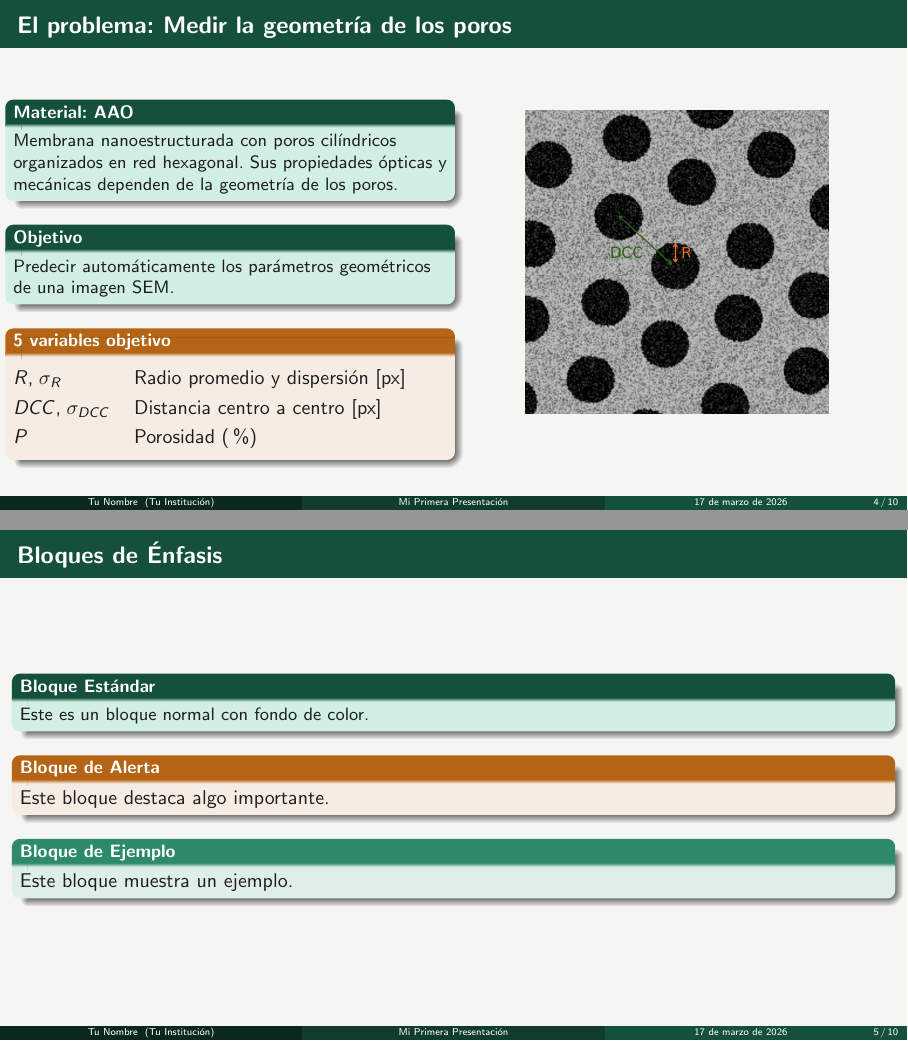
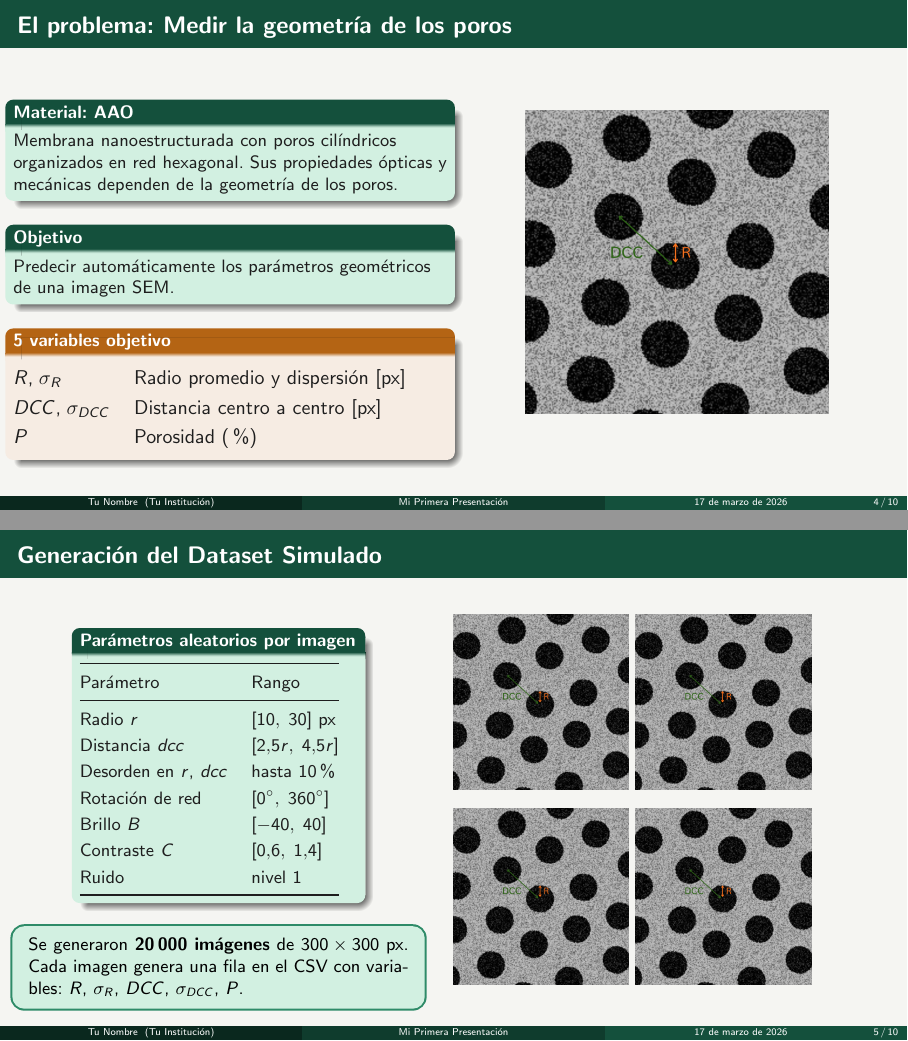
Before and after one commit to agusottaviano/Presentacion, LaTeX slides (template_beamer.tex): pages 4 and 5 of 10, joined at a grey line. Compiled offline with pdfLaTeX.

Commit message:
Segunda slide

```diff
--- a/template_beamer.tex
+++ b/template_beamer.tex
@@ -7,6 +7,8 @@
 \usepackage{amsmath}
 \usepackage{amssymb}
 \usepackage{tikz}
+\usepackage{booktabs}
+\usepackage{tcolorbox}
 
 % === PALETA DE COLORES ===
 \definecolor{C1}{RGB}{20, 80, 60}       % verde oscuro — estructura
@@ -110,20 +112,74 @@
 \end{frame}
 
 % ============================================
-% SECCIÓN 2: BLOQUES Y CUADROS
+% SECCIÓN 2: Generación del Dataset Simulado
 % ============================================
-\section{Bloques y Cuadros}
 
-\begin{frame}{Bloques de Énfasis}
-    \begin{block}{Bloque Estándar}
-        Este es un bloque normal con fondo de color.
+\section{Generación del Dataset Simulado}
+
+\begin{frame}{Generación del Dataset Simulado}
+
+
+
+\begin{columns}[t] % alineación arriba
+    \column{0.32\textwidth}
+
+% ---- COLUMNA IZQUIERDA (tabla) ----
+
+    \begin{block}{Parámetros aleatorios por imagen}
+
+        \renewcommand{\arraystretch}{1.2}
+        \begin{tabular}{@{}ll@{}}
+        \toprule
+        Parámetro & Rango \\
+        \midrule
+        Radio $r$              & $[10,\;30]$ px \\
+        Distancia $dcc$        & $[2.5r,\;4.5r]$ \\
+        Desorden en $r$, $dcc$ & hasta 10\% \\
+        Rotación de red        & $[0^\circ,\;360^\circ]$ \\
+        Brillo $B$             & $[-40,\;40]$ \\
+        Contraste $C$          & $[0.6,\;1.4]$ \\
+        Ruido                  & nivel 1 \\
+        \bottomrule
+        \end{tabular}
+
     \end{block}
 
-    \begin{alertblock}{Bloque de Alerta}
-        Este bloque destaca algo importante.
-    \end{alertblock}
+    \begin{center}
+        \begin{tcolorbox}[
+        colback=C3,
+        colframe=C2,
+        boxrule=1pt,
+        arc=6pt,              % redondeo de bordes
+        width=1.5\linewidth, % ancho del box
+        left=6pt, right=6pt,
+        top=4pt, bottom=4pt,
+        boxsep=2pt,
+        center                % centra el box
+        ]
+        \small
+        Se generaron \textbf{20\,000 imágenes} de $300\times300$ px. Cada imagen genera una fila en el CSV con variables:
+        $R$, $\sigma_R$, $DCC$, $\sigma_{DCC}$, $P$.
+        \end{tcolorbox}
+    \end{center}
 
-    \begin{exampleblock}{Bloque de Ejemplo}
-        Este bloque muestra un ejemplo.
-    \end{exampleblock}
+
+
+% ---- COLUMNA DERECHA (imágenes) ----
+\column{0.45\textwidth}
+    \centering
+
+    \includegraphics[width=0.45\textwidth]{Imagenes/ImagenAAO.png}
+    \includegraphics[width=0.45\textwidth]{Imagenes/ImagenAAO.png}
+
+    \vspace{0.3cm}
+
+    \includegraphics[width=0.45\textwidth]{Imagenes/ImagenAAO.png}
+    \includegraphics[width=0.45\textwidth]{Imagenes/ImagenAAO.png}
+
+\end{columns}
+
+
+
+
 \end{frame}
```
Also changed, not shown: template_beamer.pdf, template_beamer.tex (4 more changed lines), 8 other files.
